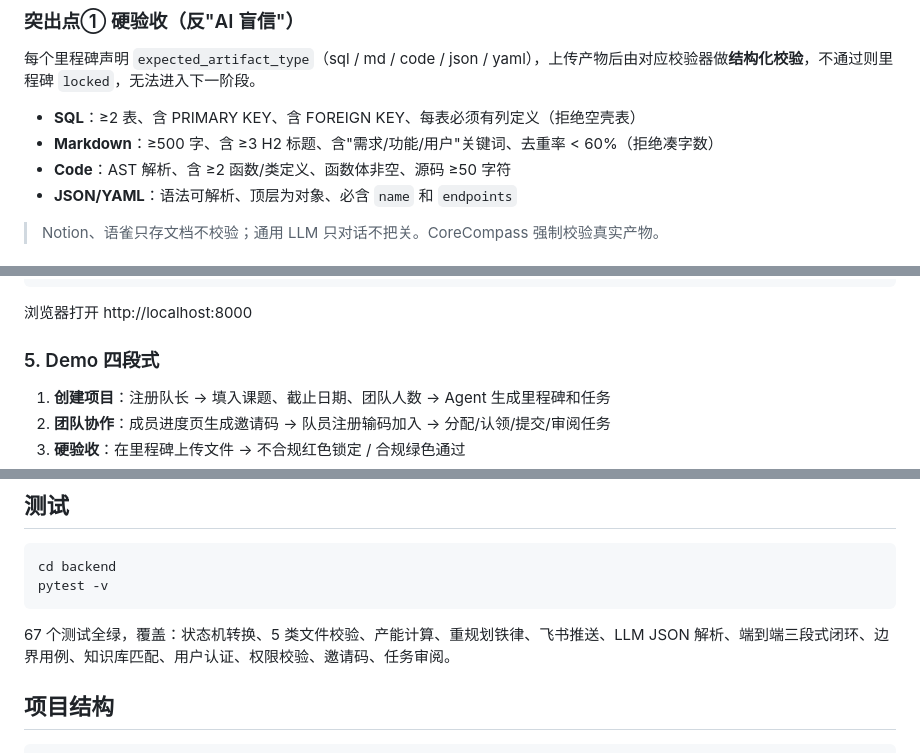
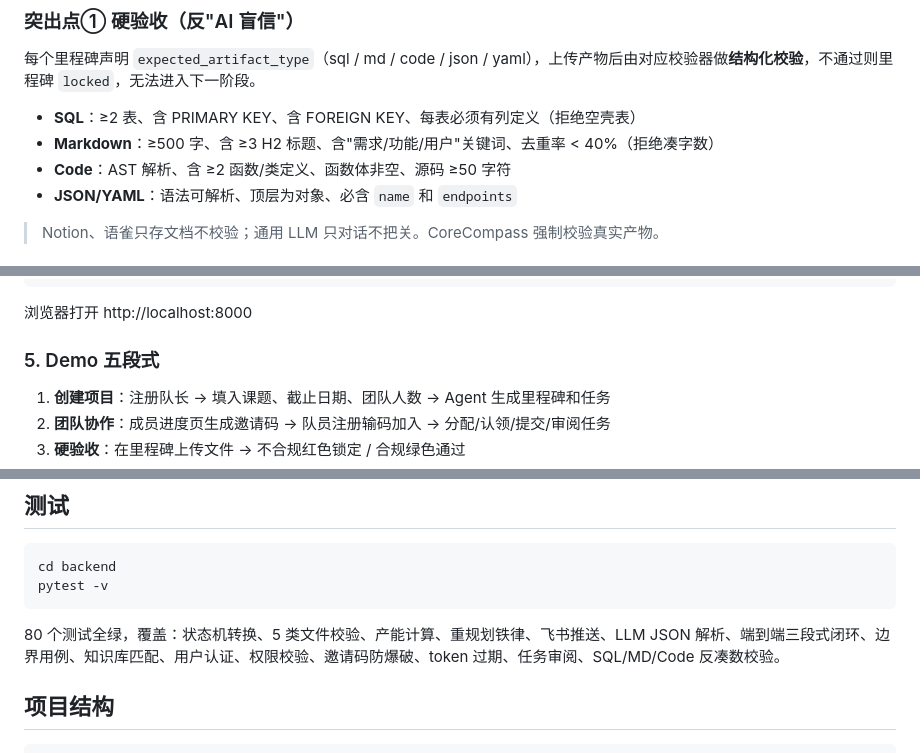
Before and after one commit to lnbhnb/CoreCompass, a Markdown page: README.md, 3 parts joined by grey strips. Drawn GitHub-style.

Commit message:
docs: 修正 README 与代码不符的硬伤
对照代码核查后发现 4 处硬伤并修正：

1. 测试数量：67 → 80（实际跑了 80 个，含新增的 13 个安全/反凑数测试）
   - 测试章节描述同步更新覆盖范围（邀请码防爆破、token 过期、SQL/MD/Code 反凑数）

2. MD 校验去重率阈值：60% → 40%
   - 代码实际阈值是 0.4（unique_ratio < 0.4 判为重复凑字数）

3. Demo 步骤标题：四段式 → 五段式
   - 实际列了 5 步（创建项目/团队协作/硬验收/动态重算/主动打扰），标题与内容不符

未改动：
- 定时器间隔仍写 60 分钟（配置可调，.env 当前为 720，Demo 时改回 5）
- 路由模块数 8 个（数法没问题）

````diff
--- a/README.md
+++ b/README.md
@@ -23,7 +23,7 @@
 每个里程碑声明 `expected_artifact_type`（sql / md / code / json / yaml），上传产物后由对应校验器做**结构化校验**，不通过则里程碑 `locked`，无法进入下一阶段。
 
 - **SQL**：≥2 表、含 PRIMARY KEY、含 FOREIGN KEY、每表必须有列定义（拒绝空壳表）
-- **Markdown**：≥500 字、含 ≥3 H2 标题、含"需求/功能/用户"关键词、去重率 < 60%（拒绝凑字数）
+- **Markdown**：≥500 字、含 ≥3 H2 标题、含"需求/功能/用户"关键词、去重率 < 40%（拒绝凑字数）
 - **Code**：AST 解析、含 ≥2 函数/类定义、函数体非空、源码 ≥50 字符
 - **JSON/YAML**：语法可解析、顶层为对象、必含 `name` 和 `endpoints`
 
@@ -170,7 +170,7 @@ uvicorn app.main:app --reload --port 8000
 
 浏览器打开 http://localhost:8000
 
-### 5. Demo 四段式
+### 5. Demo 五段式
 
 1. **创建项目**：注册队长 → 填入课题、截止日期、团队人数 → Agent 生成里程碑和任务
 2. **团队协作**：成员进度页生成邀请码 → 队员注册输码加入 → 分配/认领/提交/审阅任务
@@ -251,7 +251,7 @@ cd backend
 pytest -v
 ```
 
-67 个测试全绿，覆盖：状态机转换、5 类文件校验、产能计算、重规划铁律、飞书推送、LLM JSON 解析、端到端三段式闭环、边界用例、知识库匹配、用户认证、权限校验、邀请码、任务审阅。
+80 个测试全绿，覆盖：状态机转换、5 类文件校验、产能计算、重规划铁律、飞书推送、LLM JSON 解析、端到端三段式闭环、边界用例、知识库匹配、用户认证、权限校验、邀请码防爆破、token 过期、任务审阅、SQL/MD/Code 反凑数校验。
 
 ## 项目结构
 
````
Also changed, not shown: other parts of README.md (+1 -1 lines).
